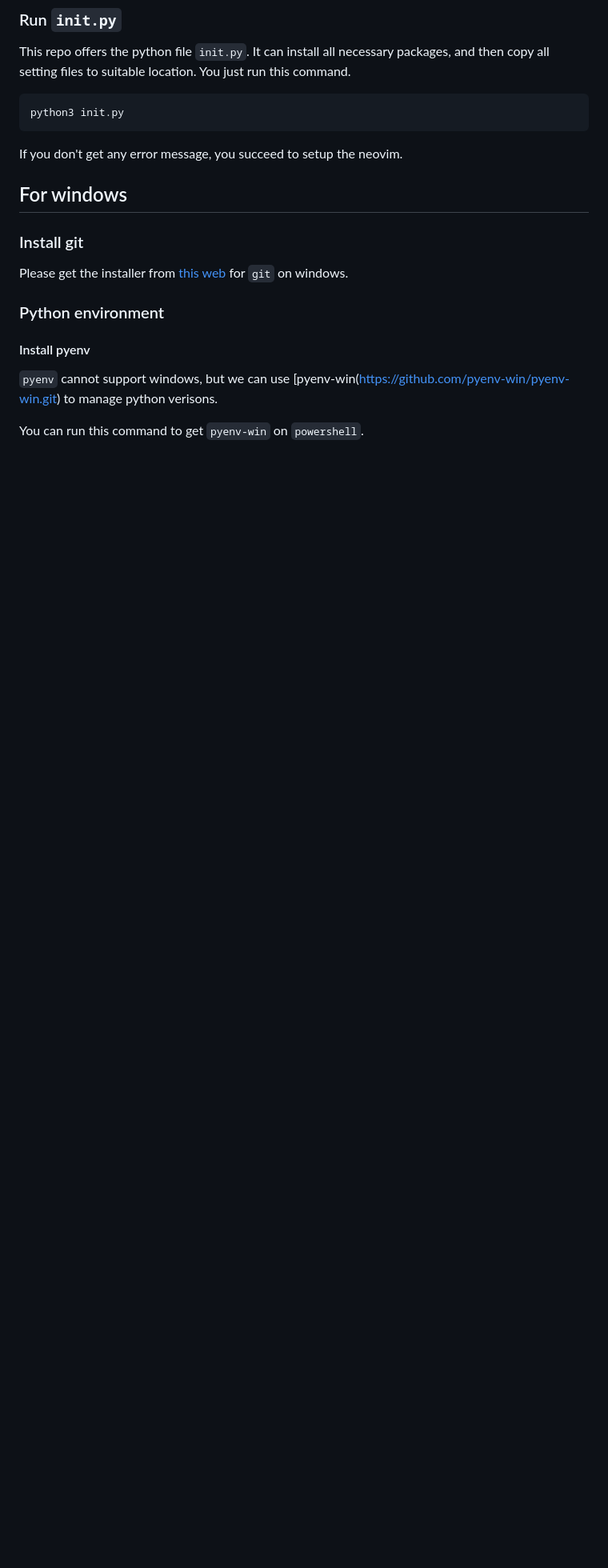
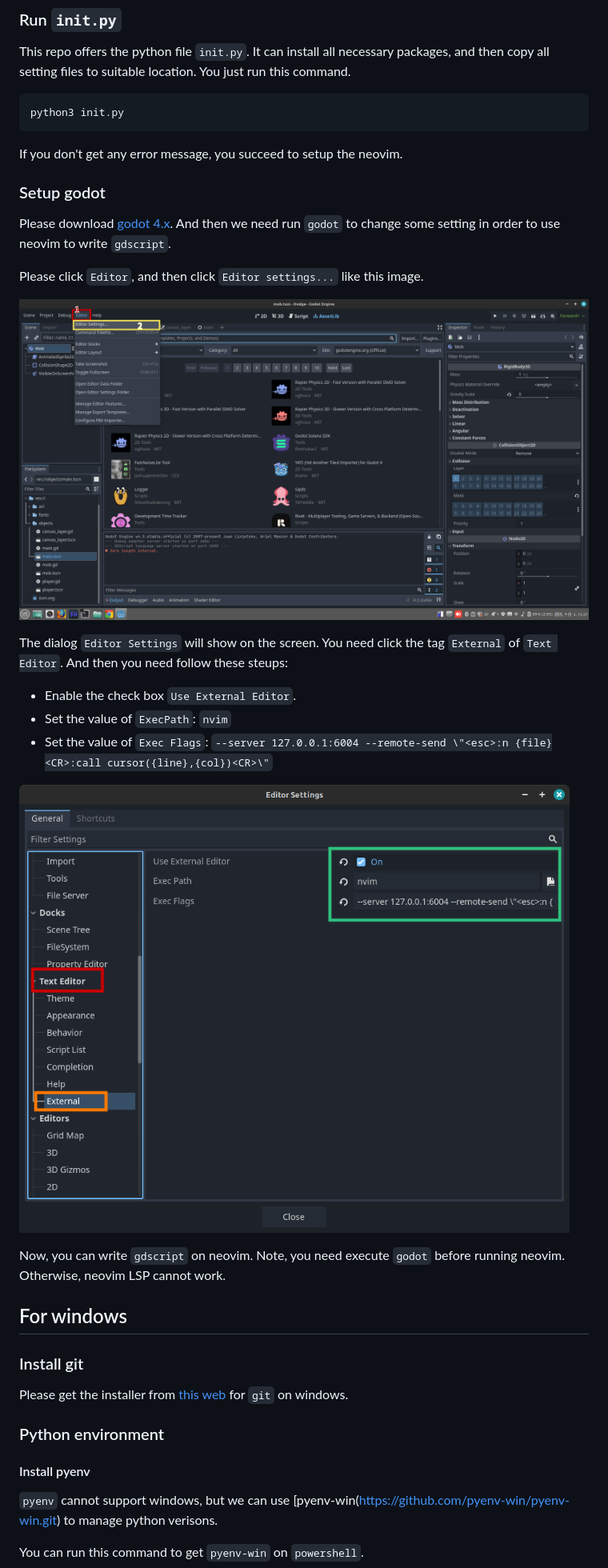
Before and after one commit to burstknight/nvim_setting, a Markdown page: INSTALL.md, the part around the change. Shown at 80% size. GitHub-like rendering; pictures changed too: doc/images/setup_godot_00.png (added), doc/images/setup_godot_01.png (added); blank space fills up the shorter version.

Commit message:
doc: Update `INSTALL.md`
Update `INSTALL.md`.

````diff
--- a/INSTALL.md
+++ b/INSTALL.md
@@ -63,6 +63,22 @@ python3 init.py
 ```
 
 If you don't get any error message, you succeed to setup the neovim.
+
+### Setup godot
+Please download [godot 4.x](https://godotengine.org/). And then we need run `godot` to change some setting in order to use neovim to write `gdscript`.
+
+Please click `Editor`, and then click `Editor settings...` like this image.
+
+![setup_godot_00](./doc/images/setup_godot_00.png)
+
+The dialog `Editor Settings` will show on the screen. You need click the tag `External` of `Text Editor`. And then you need follow these steups:
+* Enable the check box `Use External Editor`.
+* Set the value of `ExecPath`: `nvim`
+* Set the value of `Exec Flags`: `--server 127.0.0.1:6004 --remote-send \"<esc>:n {file}<CR>:call cursor({line},{col})<CR>\"`
+
+![setup_godot_01](./doc/images/setup_godot_01.png)
+
+Now, you can write `gdscript` on neovim. Note, you need execute `godot` before running neovim. Otherwise, neovim LSP cannot work.
 
 ## For windows
 ### Install git
````
